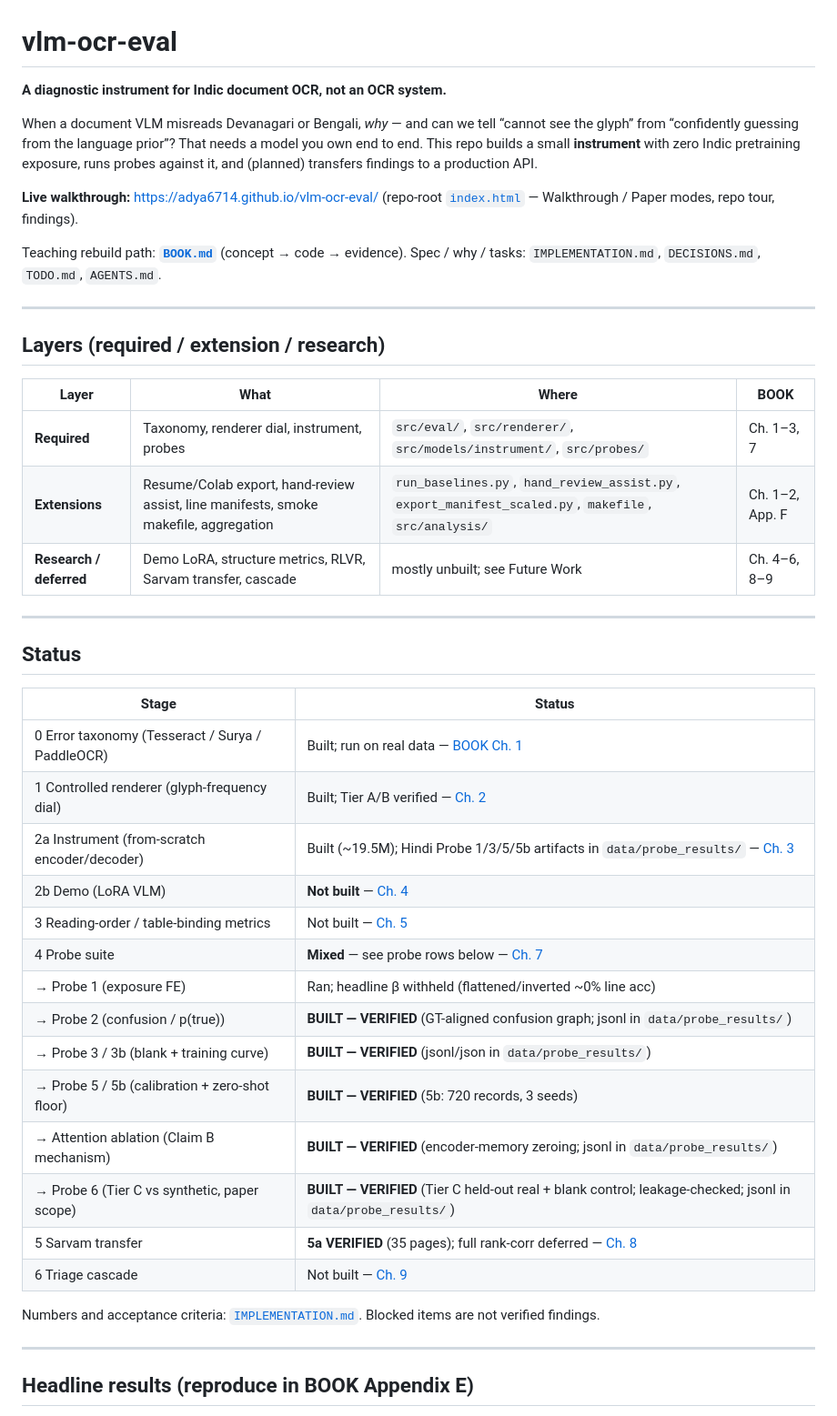
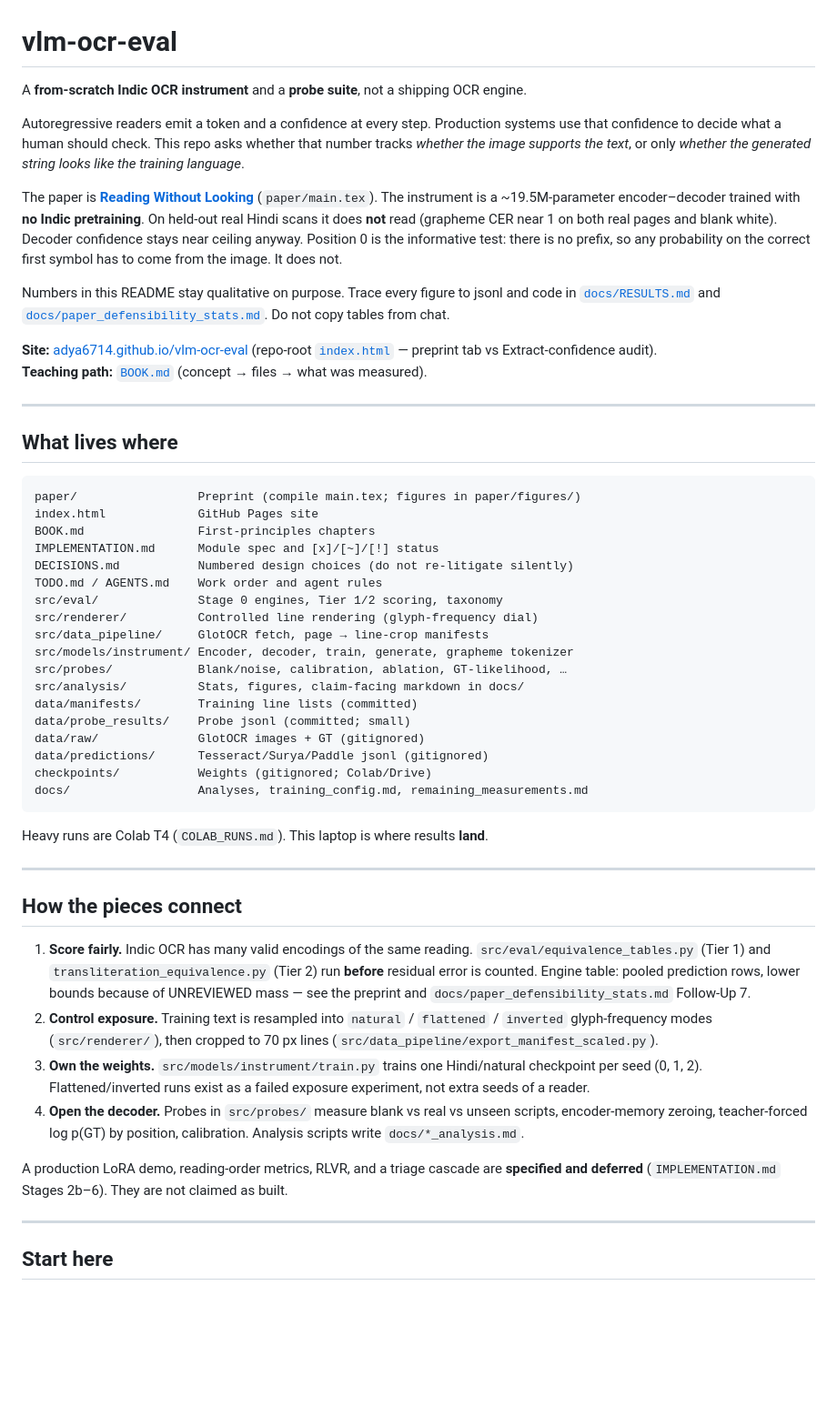
Before and after one commit to Adya6714/vlm-ocr-eval, a Markdown page: README.md, the part around one of its changes. Shown at 91% size. Rendered like a GitHub page; blank space fills up the shorter version.

Commit message:
Rewrite the README as a map of the repo, not a results dump.
Point readers at the paper, site, and docs/RESULTS.md instead of restating probe tables that go stale.

````diff
--- a/README.md
+++ b/README.md
@@ -1,53 +1,55 @@
 # vlm-ocr-eval
 
-**A diagnostic instrument for Indic document OCR, not an OCR system.**
+A **from-scratch Indic OCR instrument** and a **probe suite**, not a shipping OCR engine.
 
-When a document VLM misreads Devanagari or Bengali, *why* — and can we tell
-“cannot see the glyph” from “confidently guessing from the language prior”?
-That needs a model you own end to end. This repo builds a small **instrument**
-with zero Indic pretraining exposure, runs probes against it, and (planned)
-transfers findings to a production API.
+Autoregressive readers emit a token and a confidence at every step. Production systems use that confidence to decide what a human should check. This repo asks whether that number tracks *whether the image supports the text*, or only *whether the generated string looks like the training language*.
 
-**Live walkthrough:** [https://adya6714.github.io/vlm-ocr-eval/](https://adya6714.github.io/vlm-ocr-eval/)
-(repo-root [`index.html`](./index.html) — Walkthrough / Paper modes, repo tour, findings).
+The paper is [**Reading Without Looking**](paper/main.pdf) (`paper/main.tex`). The instrument is a ~19.5M-parameter encoder–decoder trained with **no Indic pretraining**. On held-out real Hindi scans it does **not** read (grapheme CER near 1 on both real pages and blank white). Decoder confidence stays near ceiling anyway. Position 0 is the informative test: there is no prefix, so any probability on the correct first symbol has to come from the image. It does not.
 
-Teaching rebuild path: **[`BOOK.md`](./BOOK.md)** (concept → code → evidence).
-Spec / why / tasks: `IMPLEMENTATION.md`, `DECISIONS.md`, `TODO.md`, `AGENTS.md`.
+Numbers in this README stay qualitative on purpose. Trace every figure to jsonl and code in [`docs/RESULTS.md`](docs/RESULTS.md) and [`docs/paper_defensibility_stats.md`](docs/paper_defensibility_stats.md). Do not copy tables from chat.
+
+**Site:** [adya6714.github.io/vlm-ocr-eval](https://adya6714.github.io/vlm-ocr-eval/) (repo-root [`index.html`](index.html) — preprint tab vs Extract-confidence audit).
+**Teaching path:** [`BOOK.md`](BOOK.md) (concept → files → what was measured).
 
 ---
 
-## Layers (required / extension / research)
+## What lives where
 
-| Layer | What | Where | BOOK |
-|---|---|---|---|
-| **Required** | Taxonomy, renderer dial, instrument, probes | `src/eval/`, `src/renderer/`, `src/models/instrument/`, `src/probes/` | Ch. 1–3, 7 |
-| **Extensions** | Resume/Colab export, hand-review assist, line manifests, smoke makefile, aggregation | `run_baselines.py`, `hand_review_assist.py`, `export_manifest_scaled.py`, `makefile`, `src/analysis/` | Ch. 1–2, App. F |
-| **Research / deferred** | Demo LoRA, structure metrics, RLVR, Sarvam transfer, cascade | mostly unbuilt; see Future Work | Ch. 4–6, 8–9 |
+```
+paper/                 Preprint (compile main.tex; figures in paper/figures/)
+index.html             GitHub Pages site
+BOOK.md                First-principles chapters
+IMPLEMENTATION.md      Module spec and [x]/[~]/[!] status
+DECISIONS.md           Numbered design choices (do not re-litigate silently)
+TODO.md / AGENTS.md    Work order and agent rules
+src/eval/              Stage 0 engines, Tier 1/2 scoring, taxonomy
+src/renderer/          Controlled line rendering (glyph-frequency dial)
+src/data_pipeline/     GlotOCR fetch, page → line-crop manifests
+src/models/instrument/ Encoder, decoder, train, generate, grapheme tokenizer
+src/probes/            Blank/noise, calibration, ablation, GT-likelihood, …
+src/analysis/          Stats, figures, claim-facing markdown in docs/
+data/manifests/        Training line lists (committed)
+data/probe_results/    Probe jsonl (committed; small)
+data/raw/              GlotOCR images + GT (gitignored)
+data/predictions/      Tesseract/Surya/Paddle jsonl (gitignored)
+checkpoints/           Weights (gitignored; Colab/Drive)
+docs/                  Analyses, training_config.md, remaining_measurements.md
+```
+
+Heavy runs are Colab T4 (`COLAB_RUNS.md`). This laptop is where results **land**.
 
 ---
 
-## Status
+## How the pieces connect
 
-| Stage | Status |
-|---|---|
-| 0 Error taxonomy (Tesseract / Surya / PaddleOCR) | Built; run on real data — [BOOK Ch. 1](./BOOK.md#chapter-1--measuring-correctness-is-its-own-hard-problem) |
-| 1 Controlled renderer (glyph-frequency dial) | Built; Tier A/B verified — [Ch. 2](./BOOK.md#chapter-2--turning-text-back-into-pixels-on-purpose) |
-| 2a Instrument (from-scratch encoder/decoder) | Built (~19.5M); Hindi Probe 1/3/5/5b artifacts in `data/probe_results/` — [Ch. 3](./BOOK.md#chapter-3--learning-to-read-from-nothing-the-instrument) |
-| 2b Demo (LoRA VLM) | **Not built** — [Ch. 4](./BOOK.md#chapter-4--teaching-an-existing-model-a-new-trick-cheaply-demo) |
-| 3 Reading-order / table-binding metrics | Not built — [Ch. 5](./BOOK.md#chapter-5--where-does-the-text-go-on-the-page) |
-| 4 Probe suite | **Mixed** — see probe rows below — [Ch. 7](./BOOK.md#chapter-7--what-does-the-model-actually-know-the-probe-suite) |
-| → Probe 1 (exposure FE) | Ran; headline β withheld (flattened/inverted ~0% line acc) |
-| → Probe 2 (confusion / p(true)) | **BUILT — VERIFIED** (GT-aligned confusion graph; jsonl in `data/probe_results/`) |
-| → Probe 3 / 3b (blank + training curve) | **BUILT — VERIFIED** (jsonl/json in `data/probe_results/`) |
-| → Probe 5 / 5b (calibration + zero-shot floor) | **BUILT — VERIFIED** (5b: 720 records, 3 seeds) |
-| → Attention ablation (Claim B mechanism) | **BUILT — VERIFIED** (encoder-memory zeroing; jsonl in `data/probe_results/`) |
-| → Probe 6 (Tier C vs synthetic, paper scope) | **BUILT — VERIFIED** (Tier C held-out real + blank control; leakage-checked; jsonl in `data/probe_results/`) |
-| 5 Sarvam transfer | **5a VERIFIED** (35 pages); full rank-corr deferred — [Ch. 8](./BOOK.md#chapter-8--why-you-cant-learn-everything-from-an-api) |
-| 6 Triage cascade | Not built — [Ch. 9](./BOOK.md#chapter-9--when-to-trust-a-machine-and-when-to-escalate) |
+1. **Score fairly.** Indic OCR has many valid encodings of the same reading. `src/eval/equivalence_tables.py` (Tier 1) and `transliteration_equivalence.py` (Tier 2) run **before** residual error is counted. Engine table: pooled prediction rows, lower bounds because of UNREVIEWED mass — see the preprint and `docs/paper_defensibility_stats.md` Follow-Up 7.
+2. **Control exposure.** Training text is resampled into `natural` / `flattened` / `inverted` glyph-frequency modes (`src/renderer/`), then cropped to 70 px lines (`src/data_pipeline/export_manifest_scaled.py`).
+3. **Own the weights.** `src/models/instrument/train.py` trains one Hindi/natural checkpoint per seed (0, 1, 2). Flattened/inverted runs exist as a failed exposure experiment, not extra seeds of a reader.
+4. **Open the decoder.** Probes in `src/probes/` measure blank vs real vs unseen scripts, encoder-memory zeroing, teacher-forced log p(GT) by position, calibration. Analysis scripts write `docs/*_analysis.md`.
 
-Numbers and acceptance criteria: [`IMPLEMENTATION.md`](./IMPLEMENTATION.md). Blocked items are not verified findings.
+A production LoRA demo, reading-order metrics, RLVR, and a triage cascade are **specified and deferred** (`IMPLEMENTATION.md` Stages 2b–6). They are not claimed as built.
 
 ---
 
-## Headline results (reproduce in BOOK Appendix E)
+## Start here
 
````
Also changed, not shown: other parts of README.md (+32 -70 lines).
